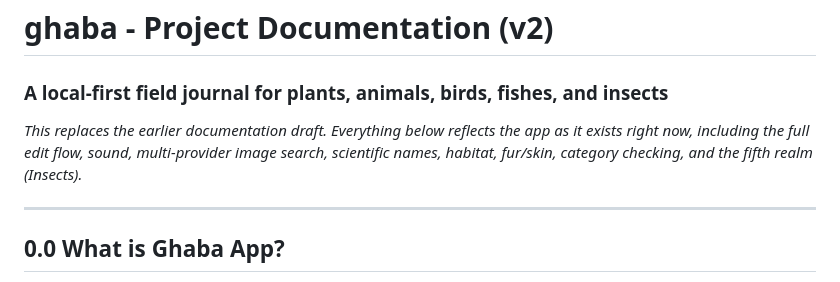
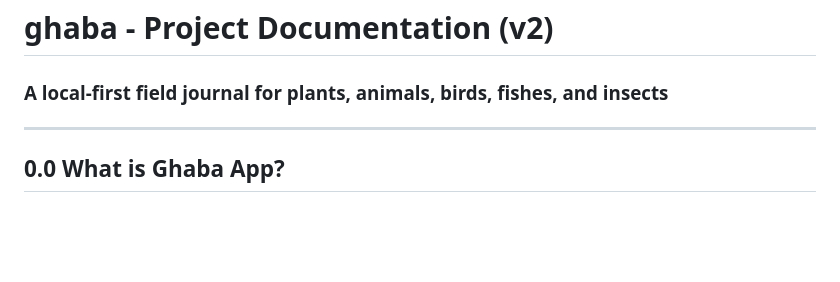
Before and after one commit to saqib777/The-Ghaba-App, a Markdown page: README.md, the part around the change. Drawn GitHub-style; blank space fills up the shorter version.

```diff
--- a/README.md
+++ b/README.md
@@ -1,7 +1,5 @@
 # ghaba - Project Documentation (v2)
 ### A local-first field journal for plants, animals, birds, fishes, and insects
-
-*This replaces the earlier documentation draft. Everything below reflects the app as it exists right now, including the full edit flow, sound, multi-provider image search, scientific names, habitat, fur/skin, category checking, and the fifth realm (Insects).*
 
 ---
 
```
